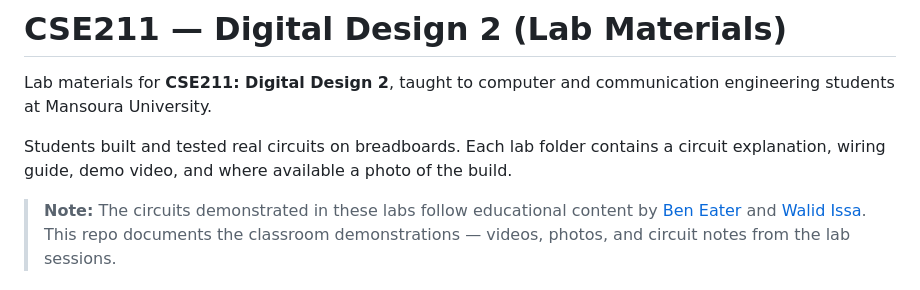
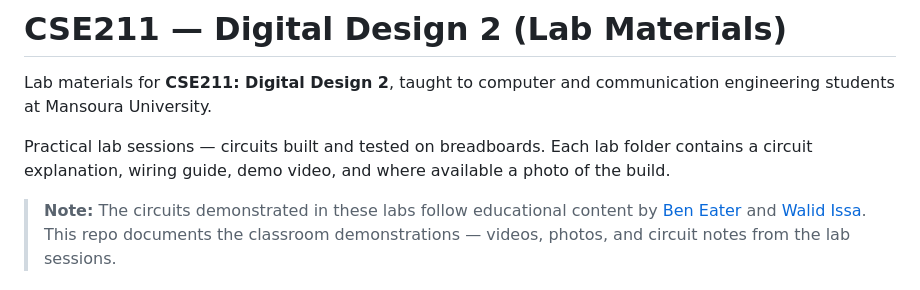
Before and after one commit to AhmedFaridElsheikh/teaching_materials, a Markdown page: CSE211-Digital-Design-Labs/README.md, the part around the change. Drawn GitHub-style.

Commit message:
Simplify intro — remove student reference

```diff
--- a/CSE211-Digital-Design-Labs/README.md
+++ b/CSE211-Digital-Design-Labs/README.md
@@ -2,7 +2,7 @@
 
 Lab materials for **CSE211: Digital Design 2**, taught to computer and communication engineering students at Mansoura University.
 
-Students built and tested real circuits on breadboards. Each lab folder contains a circuit explanation, wiring guide, demo video, and where available a photo of the build.
+Practical lab sessions — circuits built and tested on breadboards. Each lab folder contains a circuit explanation, wiring guide, demo video, and where available a photo of the build.
 
 > **Note:** The circuits demonstrated in these labs follow educational content by [Ben Eater](https://www.youtube.com/playlist?list=PLowKtXNTBypGqImE405J2565dvjafglHU) and [Walid Issa](https://www.youtube.com/playlist?list=PLww54WQ2wa5obq6IbRbIiql8oHaTUp3T_). This repo documents the classroom demonstrations — videos, photos, and circuit notes from the lab sessions.
 
```
